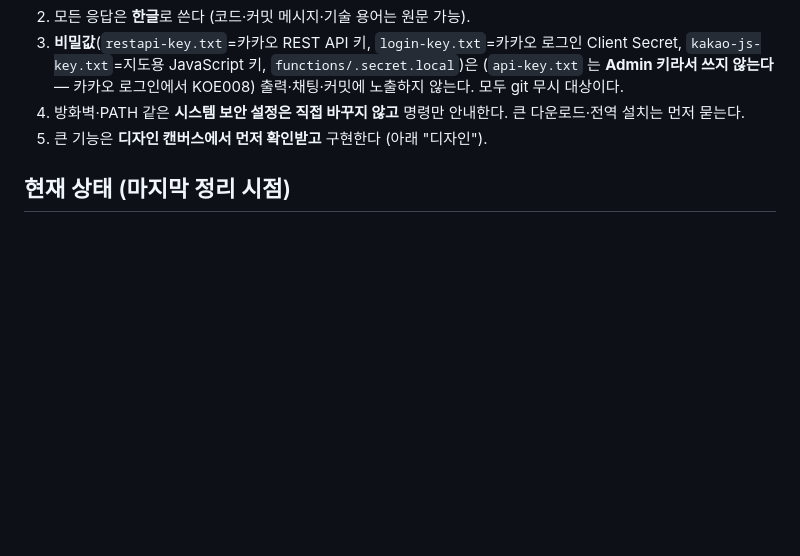
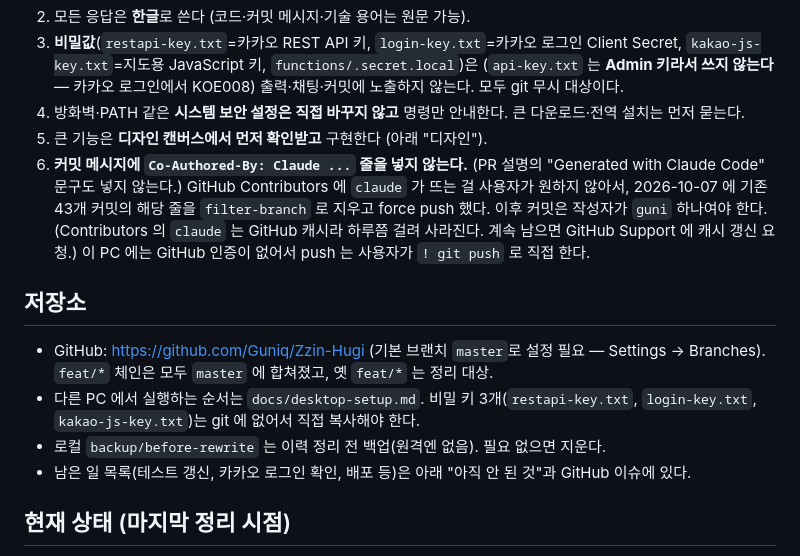
Before and after one commit to Guniq/Zzin-Hugi, a Markdown page: CLAUDE.md, the part around the change. GitHub-like rendering; blank space fills up the shorter version.

Commit message:
docs: CLAUDE.md - no Co-Authored-By trailer, repo handoff

```diff
--- a/CLAUDE.md
+++ b/CLAUDE.md
@@ -17,6 +17,17 @@
    `functions/.secret.local`)은 (`api-key.txt` 는 **Admin 키라서 쓰지 않는다** — 카카오 로그인에서 KOE008) 출력·채팅·커밋에 노출하지 않는다. 모두 git 무시 대상이다.
 4. 방화벽·PATH 같은 **시스템 보안 설정은 직접 바꾸지 않고** 명령만 안내한다. 큰 다운로드·전역 설치는 먼저 묻는다.
 5. 큰 기능은 **디자인 캔버스에서 먼저 확인받고** 구현한다 (아래 "디자인").
+6. **커밋 메시지에 `Co-Authored-By: Claude ...` 줄을 넣지 않는다.** (PR 설명의 "Generated with Claude Code" 문구도 넣지 않는다.)
+   GitHub Contributors 에 `claude` 가 뜨는 걸 사용자가 원하지 않아서, 2026-10-07 에 기존 43개 커밋의 해당 줄을 `filter-branch` 로 지우고 force push 했다.
+   이후 커밋은 작성자가 `guni` 하나여야 한다. (Contributors 의 `claude` 는 GitHub 캐시라 하루쯤 걸려 사라진다. 계속 남으면 GitHub Support 에 캐시 갱신 요청.)
+   이 PC 에는 GitHub 인증이 없어서 push 는 사용자가 `! git push` 로 직접 한다.
+
+## 저장소
+
+- GitHub: https://github.com/Guniq/Zzin-Hugi (기본 브랜치 `master`로 설정 필요 — Settings → Branches). `feat/*` 체인은 모두 `master` 에 합쳐졌고, 옛 `feat/*` 는 정리 대상.
+- 다른 PC 에서 실행하는 순서는 `docs/desktop-setup.md`. 비밀 키 3개(`restapi-key.txt`, `login-key.txt`, `kakao-js-key.txt`)는 git 에 없어서 직접 복사해야 한다.
+- 로컬 `backup/before-rewrite` 는 이력 정리 전 백업(원격엔 없음). 필요 없으면 지운다.
+- 남은 일 목록(테스트 갱신, 카카오 로그인 확인, 배포 등)은 아래 "아직 안 된 것"과 GitHub 이슈에 있다.
 
 ## 현재 상태 (마지막 정리 시점)
 
```
